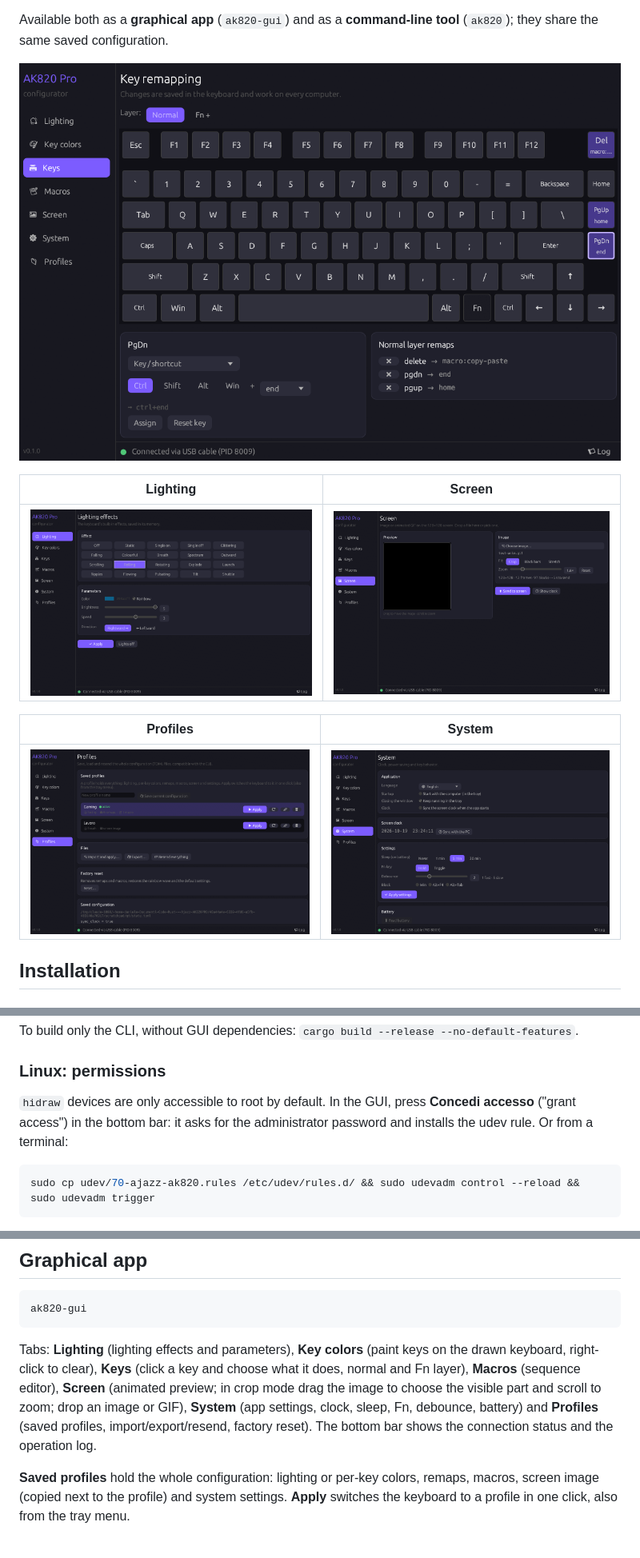
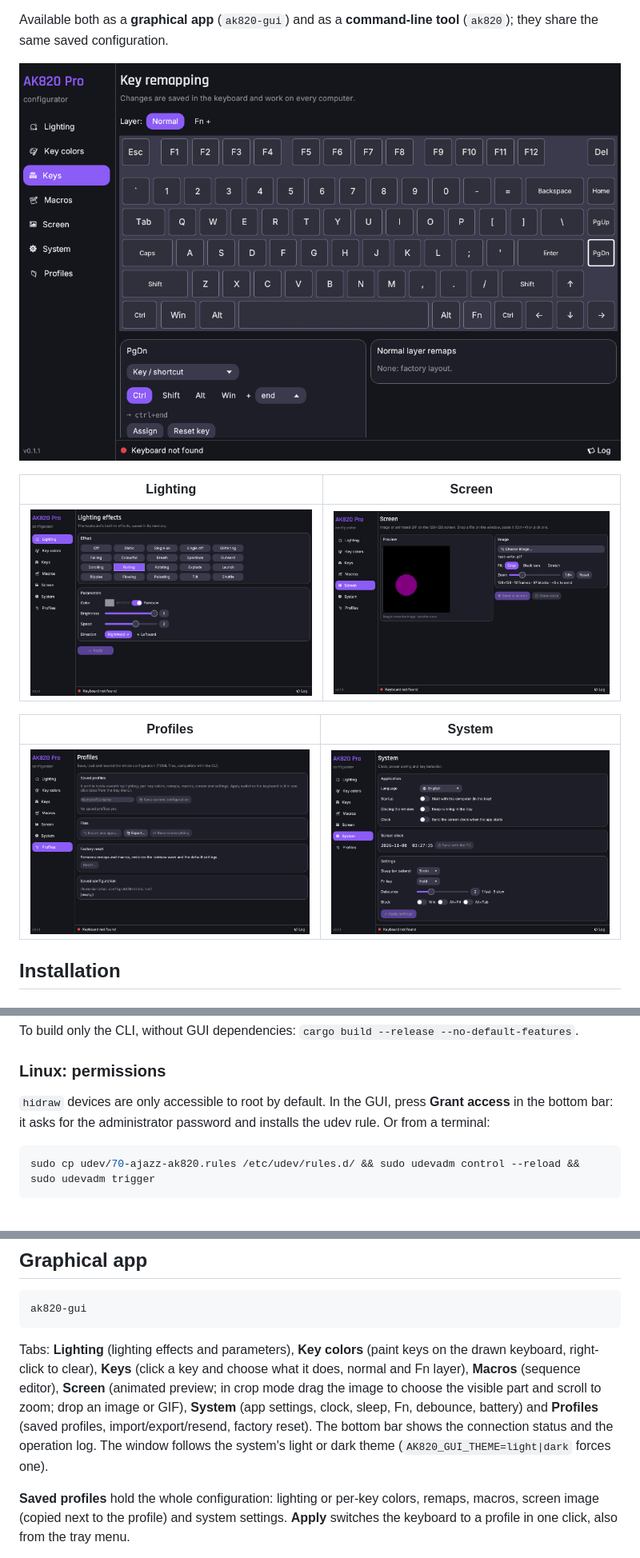
Before and after one commit to deddroid/ak820-rs, a Markdown page: README.md, 3 parts joined by grey strips. Shown at 80% size. Rendered like a GitHub page; pictures changed too: docs/screenshots/1-lighting.png, docs/screenshots/3-keys.png, docs/screenshots/5-screen.png.

````diff
--- a/README.md
+++ b/README.md
@@ -76,9 +76,9 @@ To build only the CLI, without GUI dependencies: `cargo build --release --no-def
 
 ### Linux: permissions
 
-`hidraw` devices are only accessible to root by default. In the GUI, press **Concedi accesso**
-("grant access") in the bottom bar: it asks for the administrator password and installs the
-udev rule. Or from a terminal:
+`hidraw` devices are only accessible to root by default. In the GUI, press **Grant access**
+in the bottom bar: it asks for the administrator password and installs the udev rule. Or from
+a terminal:
 
 ```bash
 sudo cp udev/70-ajazz-ak820.rules /etc/udev/rules.d/ && sudo udevadm control --reload && sudo udevadm trigger
@@ -103,7 +103,8 @@ keyboard, right-click to clear), **Keys** (click a key and choose what it does,
 layer), **Macros** (sequence editor), **Screen** (animated preview; in crop mode drag the image
 to choose the visible part and scroll to zoom; drop an image or GIF), **System** (app settings,
 clock, sleep, Fn, debounce, battery) and **Profiles** (saved profiles, import/export/resend,
-factory reset). The bottom bar shows the connection status and the operation log.
+factory reset). The bottom bar shows the connection status and the operation log. The window
+follows the system's light or dark theme (`AK820_GUI_THEME=light|dark` forces one).
 
 **Saved profiles** hold the whole configuration: lighting or per-key colors, remaps, macros,
 screen image (copied next to the profile) and system settings. **Apply** switches the keyboard
````
Also changed, not shown: other parts of README.md (+3 -0 lines), CHANGELOG.md (added, +46 -0 lines), README.it.md (+5 -1 lines), 8 other files.
